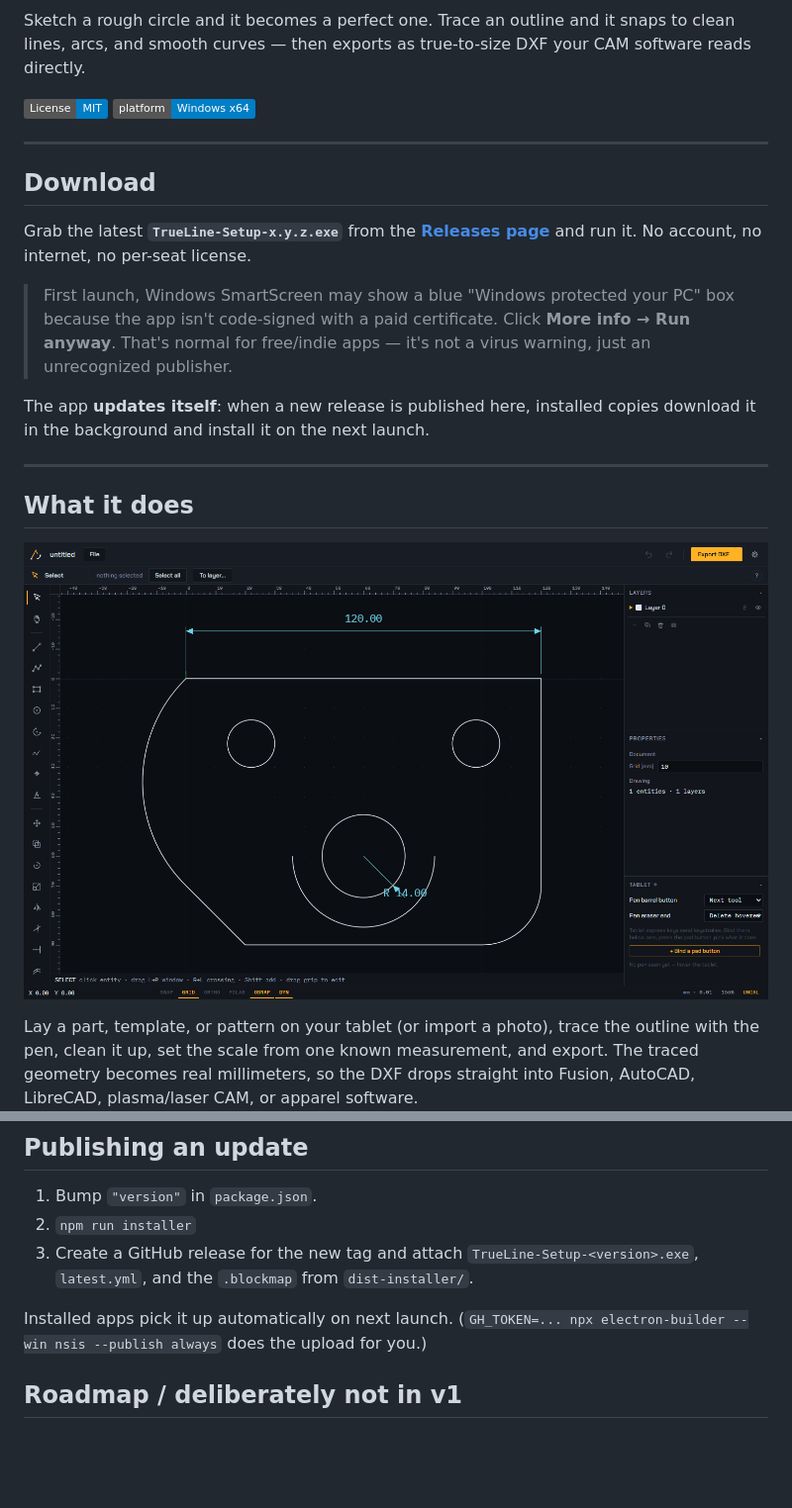
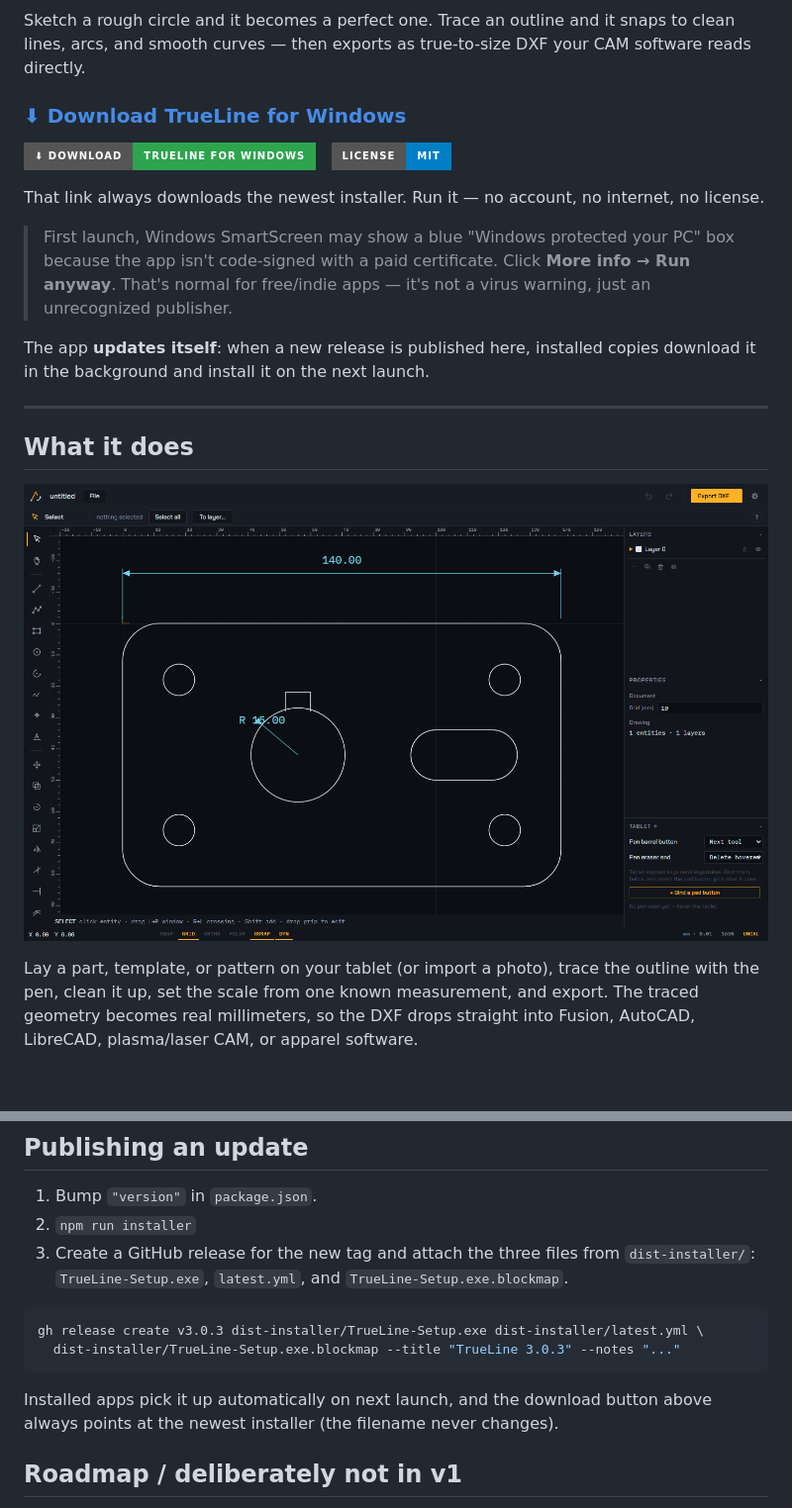
Before and after one commit to Nik-Horner/TrueLine, a Markdown page: README.md, 2 parts joined by grey strips. Shown at 99% size. GitHub-like rendering; pictures changed too: assets/hero.png; badges without logos; blank space fills up the shorter version.

````diff
--- a/README.md
+++ b/README.md
@@ -10,23 +10,20 @@ Sketch a rough circle and it becomes a perfect one. Trace an outline and it snap
 lines, arcs, and smooth curves — then exports as true-to-size DXF your CAM software reads
 directly.
 
-[![License: MIT](https://img.shields.io/badge/License-MIT-blue.svg)](LICENSE)
-![Platform: Windows x64](https://img.shields.io/badge/platform-Windows%20x64-informational)
+### [⬇ Download TrueLine for Windows](https://github.com/Nik-Horner/TrueLine/releases/latest/download/TrueLine-Setup.exe)
 
----
+[![Download TrueLine for Windows](https://img.shields.io/badge/⬇%20Download-TrueLine%20for%20Windows-2ea44f?style=for-the-badge)](https://github.com/Nik-Horner/TrueLine/releases/latest/download/TrueLine-Setup.exe)
+&nbsp;
+[![License: MIT](https://img.shields.io/badge/License-MIT-blue.svg?style=for-the-badge)](LICENSE)
 
-## Download
+That link always downloads the newest installer. Run it — no account, no internet, no license.
 
-Grab the latest **`TrueLine-Setup-x.y.z.exe`** from the
-[**Releases page**](https://github.com/Nik-Horner/TrueLine/releases/latest) and run it.
-No account, no internet, no per-seat license.
+> First launch, Windows SmartScreen may show a blue "Windows protected your PC" box because the
+> app isn't code-signed with a paid certificate. Click **More info → Run anyway**. That's normal
+> for free/indie apps — it's not a virus warning, just an unrecognized publisher.
 
-> First launch, Windows SmartScreen may show a blue "Windows protected your PC" box because
-> the app isn't code-signed with a paid certificate. Click **More info → Run anyway**. That's
-> normal for free/indie apps — it's not a virus warning, just an unrecognized publisher.
-
-The app **updates itself**: when a new release is published here, installed copies download it
-in the background and install it on the next launch.
+The app **updates itself**: when a new release is published here, installed copies download it in
+the background and install it on the next launch.
 
 ---
 
@@ -91,11 +95,16 @@ npm run test:app     # full app suite: every tool, exports validated by parsers
 
 1. Bump `"version"` in `package.json`.
 2. `npm run installer`
-3. Create a GitHub release for the new tag and attach `TrueLine-Setup-<version>.exe`,
-   `latest.yml`, and the `.blockmap` from `dist-installer/`.
+3. Create a GitHub release for the new tag and attach the three files from `dist-installer/`:
+   `TrueLine-Setup.exe`, `latest.yml`, and `TrueLine-Setup.exe.blockmap`.
 
-Installed apps pick it up automatically on next launch. (`GH_TOKEN=... npx electron-builder
---win nsis --publish always` does the upload for you.)
+```bash
+gh release create v3.0.3 dist-installer/TrueLine-Setup.exe dist-installer/latest.yml \
+  dist-installer/TrueLine-Setup.exe.blockmap --title "TrueLine 3.0.3" --notes "..."
+```
+
+Installed apps pick it up automatically on next launch, and the download button above always
+points at the newest installer (the filename never changes).
 
 ## Roadmap / deliberately not in v1
 
````
Also changed, not shown: other parts of README.md (+7 -0 lines), assets/examples.png (added), 2 other files.
